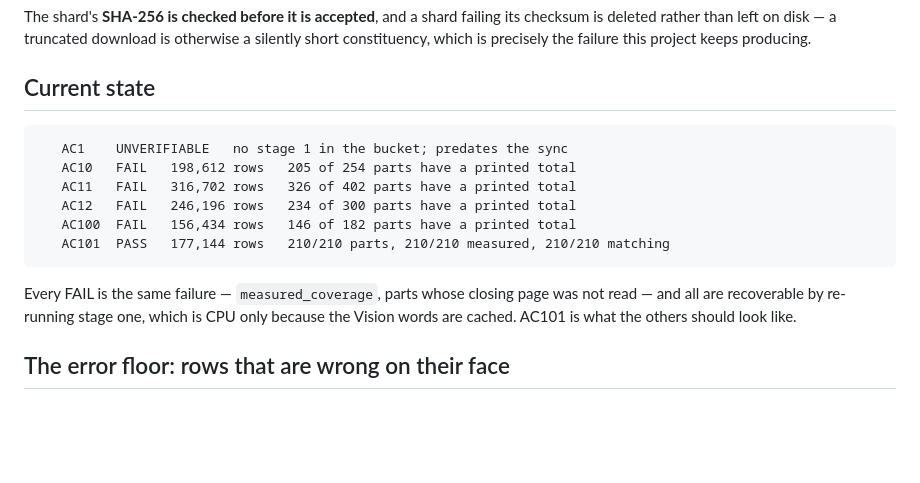
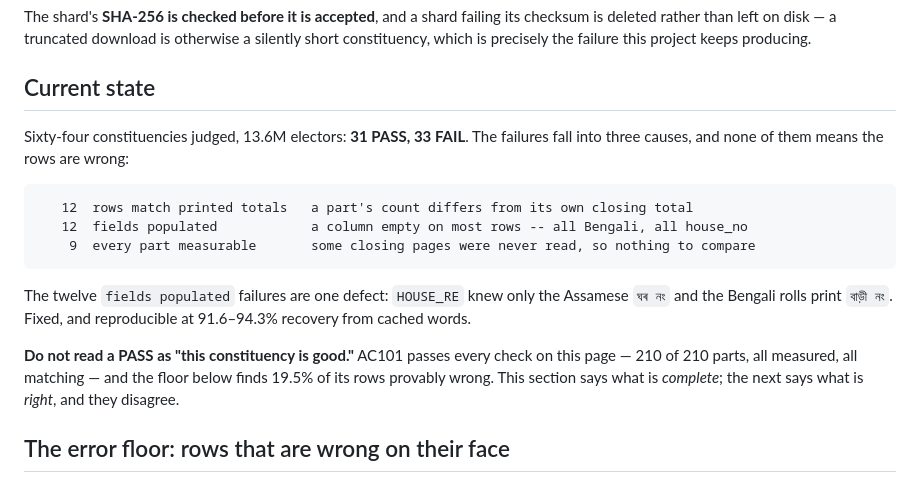
Before and after one commit to in-rolls/assam_elex_rolls_2026, a Markdown page: docs/RECONCILIATION.md, the part around the change. Rendered like a GitHub page; blank space fills up the shorter version.

Commit message:
docs: stop calling AC101 the standard three paragraphs above proving it is not
The current-state section said 'AC101 is what the others should look like' and
listed six constituencies, while the section added below it shows AC101 with
19.5% of rows provably wrong and 16.5% of its EPICs malformed. A document that
contradicts itself is worse than one merely out of date -- a reader takes
whichever half they read first.

Now: 64 judged, 31 PASS, 33 FAIL, the three causes named, and the plain statement
that a PASS is not a claim the constituency is good. The two sections disagree on
purpose, and the document says so.

````diff
--- a/docs/RECONCILIATION.md
+++ b/docs/RECONCILIATION.md
@@ -100,18 +100,23 @@ constituency, which is precisely the failure this project keeps producing.
 
 ## Current state
 
+Sixty-four constituencies judged, 13.6M electors: **31 PASS, 33 FAIL**. The failures fall into
+three causes, and none of them means the rows are wrong:
+
 ```
-   AC1    UNVERIFIABLE   no stage 1 in the bucket; predates the sync
-   AC10   FAIL   198,612 rows   205 of 254 parts have a printed total
-   AC11   FAIL   316,702 rows   326 of 402 parts have a printed total
-   AC12   FAIL   246,196 rows   234 of 300 parts have a printed total
-   AC100  FAIL   156,434 rows   146 of 182 parts have a printed total
-   AC101  PASS   177,144 rows   210/210 parts, 210/210 measured, 210/210 matching
+   12  rows match printed totals   a part's count differs from its own closing total
+   12  fields populated            a column empty on most rows -- all Bengali, all house_no
+    9  every part measurable       some closing pages were never read, so nothing to compare
 ```
 
-Every FAIL is the same failure — `measured_coverage`, parts whose closing page was not read —
-and all are recoverable by re-running stage one, which is CPU only because the Vision words are
-cached. AC101 is what the others should look like.
+The twelve `fields populated` failures are one defect: `HOUSE_RE` knew only the Assamese `ঘৰ নং`
+and the Bengali rolls print `বাড়ী নং`. Fixed, and reproducible at 91.6–94.3% recovery from cached
+words.
+
+**Do not read a PASS as "this constituency is good."** AC101 passes every check on this page —
+210 of 210 parts, all measured, all matching — and the floor below finds 19.5% of its rows
+provably wrong. This section says what is *complete*; the next says what is *right*, and they
+disagree.
 
 ## The error floor: rows that are wrong on their face
 
````
